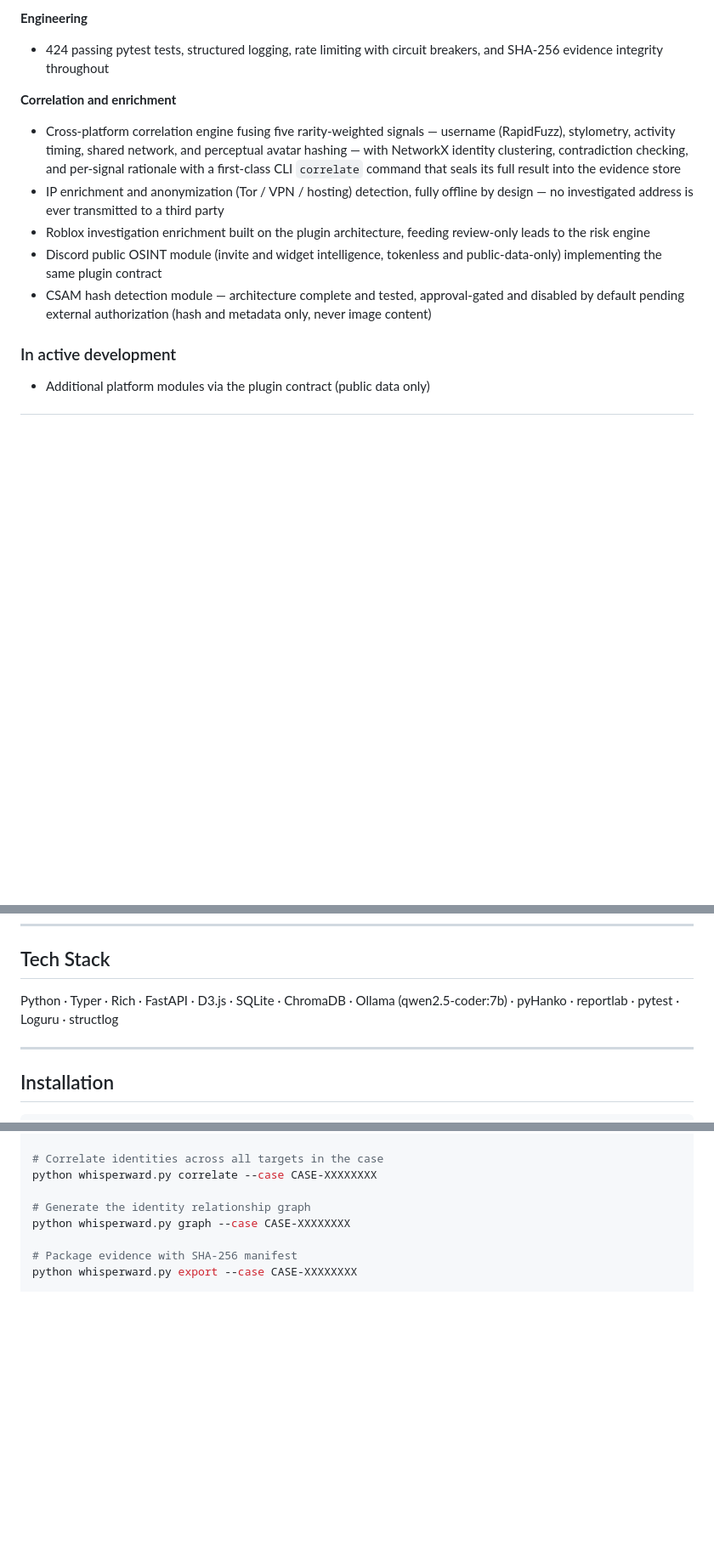
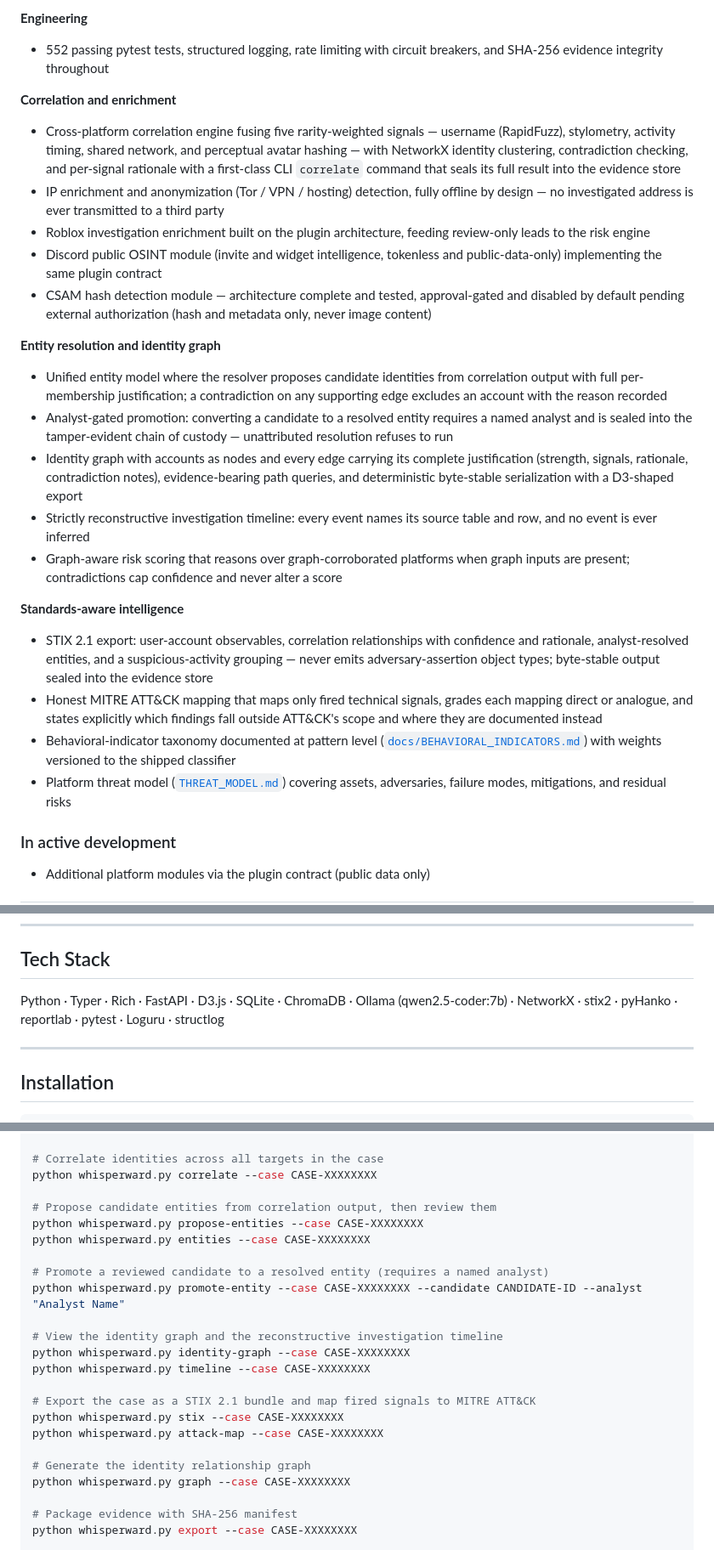
Before and after one commit to Mecapixel/whisperward-osint, a Markdown page: README.MD, 3 parts joined by grey strips. Shown at 85% size. Rendered like a GitHub page; blank space fills up the shorter version.

Commit message:
docs: README updated for Platform Phase 3 + 4 - 552 tests, entity resolution, identity graph, STIX/ATT&CK, new CLI commands

```diff
--- a/README.MD
+++ b/README.MD
@@ -133,7 +135,7 @@ The dashboard asks for an operator name at sign-in. This is deliberately lightwe
 - Live Roblox avatar rendering in the subject dossier
 
 **Engineering**
-- 424 passing pytest tests, structured logging, rate limiting with circuit breakers, and SHA-256 evidence integrity throughout
+- 552 passing pytest tests, structured logging, rate limiting with circuit breakers, and SHA-256 evidence integrity throughout
 
 **Correlation and enrichment**
 - Cross-platform correlation engine fusing five rarity-weighted signals — username (RapidFuzz), stylometry, activity timing, shared network, and perceptual avatar hashing — with NetworkX identity clustering, contradiction checking, and per-signal rationale with a first-class CLI `correlate` command that seals its full result into the evidence store
@@ -141,6 +143,19 @@ The dashboard asks for an operator name at sign-in. This is deliberately lightwe
 - Roblox investigation enrichment built on the plugin architecture, feeding review-only leads to the risk engine
 - Discord public OSINT module (invite and widget intelligence, tokenless and public-data-only) implementing the same plugin contract
 - CSAM hash detection module — architecture complete and tested, approval-gated and disabled by default pending external authorization (hash and metadata only, never image content)
+
+**Entity resolution and identity graph**
+- Unified entity model where the resolver proposes candidate identities from correlation output with full per-membership justification; a contradiction on any supporting edge excludes an account with the reason recorded
+- Analyst-gated promotion: converting a candidate to a resolved entity requires a named analyst and is sealed into the tamper-evident chain of custody — unattributed resolution refuses to run
+- Identity graph with accounts as nodes and every edge carrying its complete justification (strength, signals, rationale, contradiction notes), evidence-bearing path queries, and deterministic byte-stable serialization with a D3-shaped export
+- Strictly reconstructive investigation timeline: every event names its source table and row, and no event is ever inferred
+- Graph-aware risk scoring that reasons over graph-corroborated platforms when graph inputs are present; contradictions cap confidence and never alter a score
+
+**Standards-aware intelligence**
+- STIX 2.1 export: user-account observables, correlation relationships with confidence and rationale, analyst-resolved entities, and a suspicious-activity grouping — never emits adversary-assertion object types; byte-stable output sealed into the evidence store
+- Honest MITRE ATT&CK mapping that maps only fired technical signals, grades each mapping direct or analogue, and states explicitly which findings fall outside ATT&CK's scope and where they are documented instead
+- Behavioral-indicator taxonomy documented at pattern level ([`docs/BEHAVIORAL_INDICATORS.md`](docs/BEHAVIORAL_INDICATORS.md)) with weights versioned to the shipped classifier
+- Platform threat model ([`THREAT_MODEL.md`](THREAT_MODEL.md)) covering assets, adversaries, failure modes, mitigations, and residual risks
 
 ### In active development
 - Additional platform modules via the plugin contract (public data only)
@@ -188,7 +203,7 @@ WhisperWard separates a reusable investigation core from the specializations bui
 
 ## Tech Stack
 
-Python · Typer · Rich · FastAPI · D3.js · SQLite · ChromaDB · Ollama (qwen2.5-coder:7b) · pyHanko · reportlab · pytest · Loguru · structlog
+Python · Typer · Rich · FastAPI · D3.js · SQLite · ChromaDB · Ollama (qwen2.5-coder:7b) · NetworkX · stix2 · pyHanko · reportlab · pytest · Loguru · structlog
 
 ---
 
@@ -232,6 +247,21 @@ python whisperward.py analyze --case CASE-XXXXXXXX --ai
 # Correlate identities across all targets in the case
 python whisperward.py correlate --case CASE-XXXXXXXX
 
+# Propose candidate entities from correlation output, then review them
+python whisperward.py propose-entities --case CASE-XXXXXXXX
+python whisperward.py entities --case CASE-XXXXXXXX
+
+# Promote a reviewed candidate to a resolved entity (requires a named analyst)
+python whisperward.py promote-entity --case CASE-XXXXXXXX --candidate CANDIDATE-ID --analyst "Analyst Name"
+
+# View the identity graph and the reconstructive investigation timeline
+python whisperward.py identity-graph --case CASE-XXXXXXXX
+python whisperward.py timeline --case CASE-XXXXXXXX
+
+# Export the case as a STIX 2.1 bundle and map fired signals to MITRE ATT&CK
+python whisperward.py stix --case CASE-XXXXXXXX
+python whisperward.py attack-map --case CASE-XXXXXXXX
+
 # Generate the identity relationship graph
 python whisperward.py graph --case CASE-XXXXXXXX
 
```
Also changed, not shown: other parts of README.MD (+3 -1 lines).
